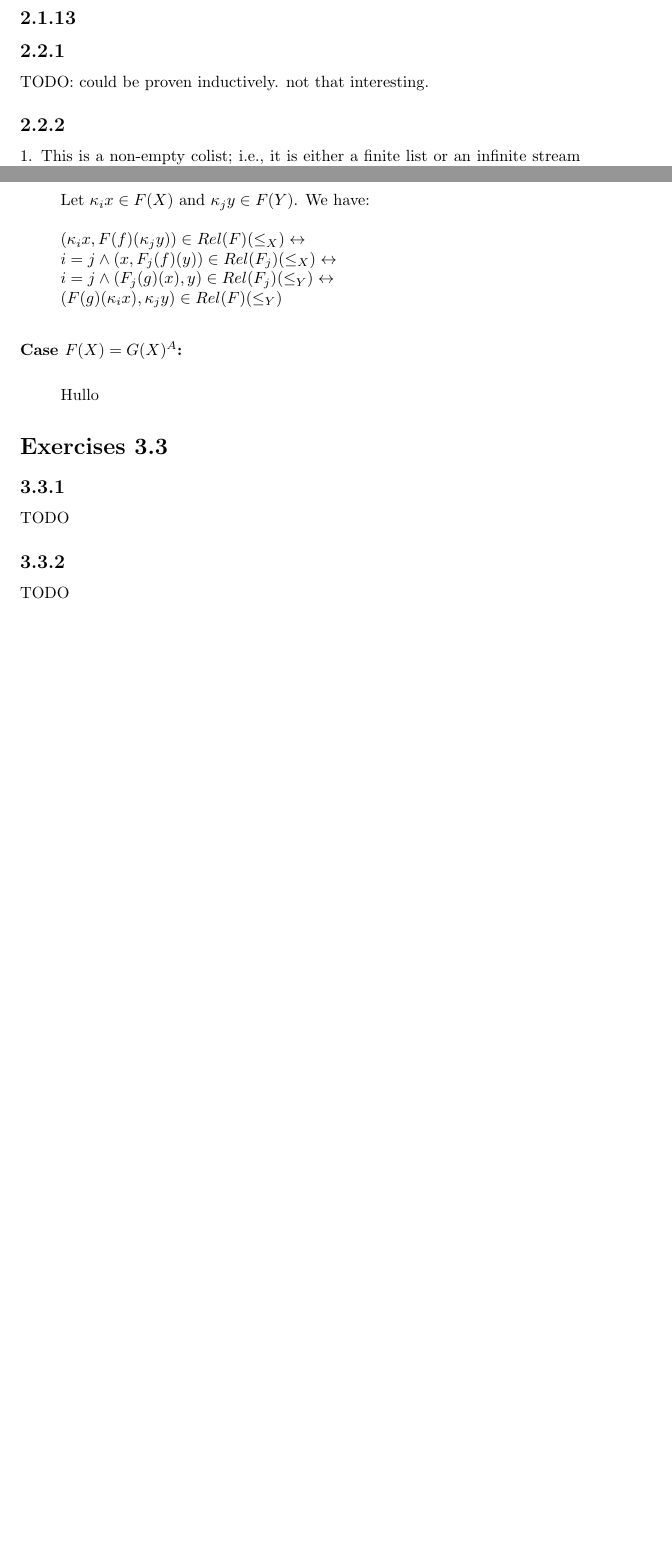
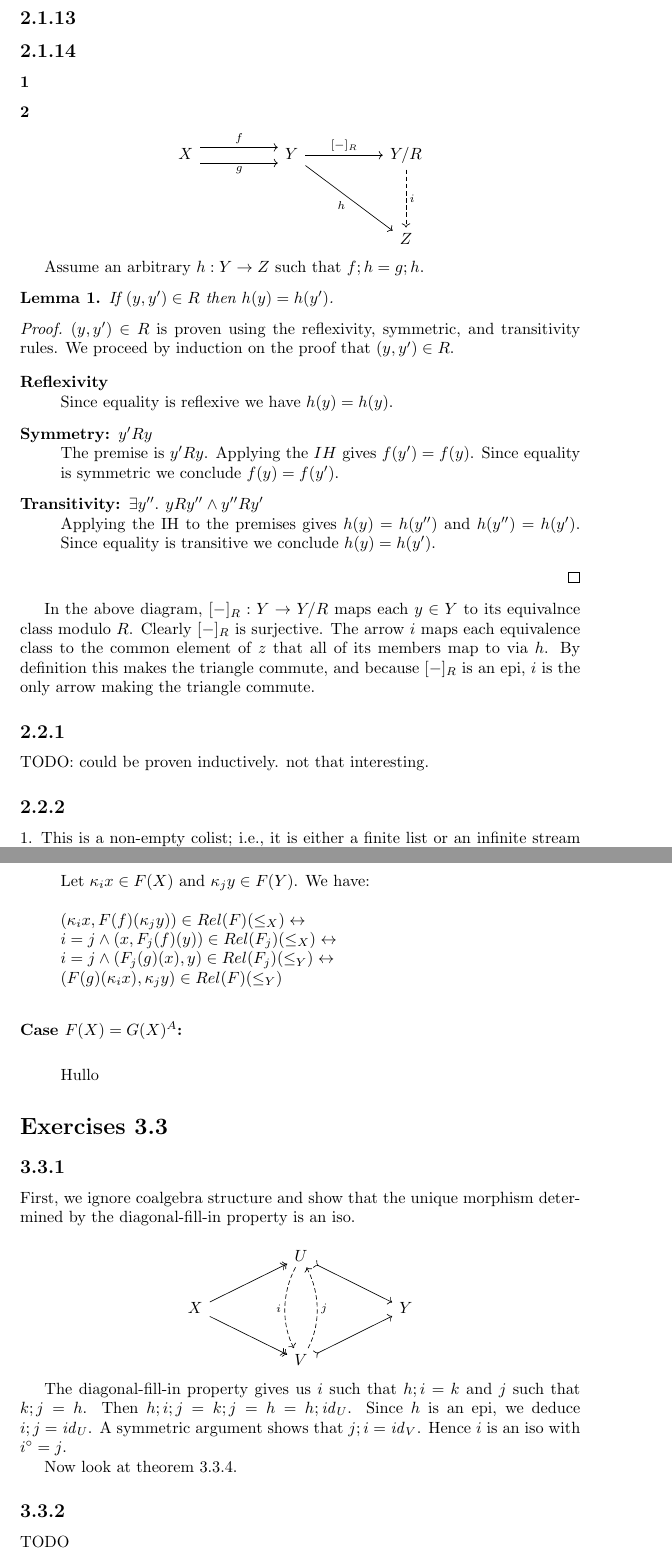
Before and after one commit to kevinclancy/DetailedNotes, a LaTeX document (JacobsCoalgebra.tex): two parts of pages 3 and 16 of 38 before the commit and two parts of pages 3 and 17 of 39 after it, joined at a grey line, cut so that both start at the same text, the shorter picture padded with empty space. Compiled offline with pdfLaTeX; a LaTeX package or settings file that is missing is left out.

Commit message:
did an exercise about coequalizers in chpt 2

```diff
--- a/JacobsCoalgebra.tex
+++ b/JacobsCoalgebra.tex
@@ -15,6 +15,8 @@
 \usepackage{bussproofs}
 \usepackage{diagrams}
 \usepackage{tikz}
+
+\usepackage{quiver}
 
 \usetikzlibrary{cd}
 
@@ -171,6 +173,49 @@ $(\prod_f;\prod_g)(U)$ &  &
 The Galois connection is straightforward.
 
 \subsection*{2.1.13}
+
+\subsection*{2.1.14}
+
+\subsubsection*{1}
+
+\subsubsection*{2}
+
+\[\begin{tikzcd}
+	X && Y && {Y/R} \\
+	\\
+	&&&& Z
+	\arrow["i", dashed, from=1-5, to=3-5]
+	\arrow["f", shift left=2, from=1-1, to=1-3]
+	\arrow["{[-]_R}", from=1-3, to=1-5]
+	\arrow["h"', from=1-3, to=3-5]
+	\arrow["g"', shift right=2, from=1-1, to=1-3]
+\end{tikzcd}\]
+
+Assume an arbitrary $h : Y \to Z$ such that $f;h = g;h$.
+
+\begin{lemma}
+If $(y,y') \in R$ then $h(y) = h(y')$.
+\end{lemma}
+
+\begin{proof}
+$(y,y') \in R$ is proven using the reflexivity, symmetric, and transitivity rules. We proceed by induction on the proof that $(y,y') \in R$.
+
+\begin{description}
+
+\item[Reflexivity]~\\
+Since equality is reflexive we have $h(y) = h(y)$.
+
+\item[Symmetry: $y' R y$]~\\
+The premise is $y' R y$. Applying the $IH$ gives $f(y') = f(y)$. Since equality is symmetric we conclude $f(y) = f(y')$.
+
+\item[Transitivity: $\exists y''.~y R y'' \wedge y'' R y'$]~\\
+Applying the IH to the premises gives $h(y) = h(y'')$ and $h(y'') = h(y')$. Since equality is transitive we conclude $h(y) = h(y')$.
+
+\end{description}
+
+\end{proof}
+
+In the above diagram, $[-]_R : Y \to Y/R$ maps each $y \in Y$ to its equivalnce class modulo $R$. Clearly $[-]_R$ is surjective. The arrow $i$ maps each equivalence class to the common element of $z$ that all of its members map to via $h$. By definition this makes the triangle commute, and because $[-]_R$ is an epi, $i$ is the only arrow making the triangle commute.
 
 \subsection*{2.2.1}
 
@@ -773,7 +818,25 @@ Hullo
 
 \subsection*{3.3.1}
 
-TODO
+First, we ignore coalgebra structure and show that the unique morphism determined by the diagonal-fill-in property is an iso.
+
+\[\begin{tikzcd}
+	&& U \\
+	X &&&& Y \\
+	&& V
+	\arrow[two heads, from=2-1, to=3-3]
+	\arrow[two heads, from=2-1, to=1-3]
+	\arrow[tail, from=1-3, to=2-5]
+	\arrow[tail, from=3-3, to=2-5]
+	\arrow["i"', curve={height=12pt}, dashed, from=1-3, to=3-3]
+	\arrow["j"', curve={height=12pt}, dashed, from=3-3, to=1-3]
+\end{tikzcd}\]
+
+The diagonal-fill-in property gives us $i$ such that $h;i = k$ and $j$ such that $k;j = h$. Then $h;i;j = k;j = h = h;\mathit{id}_U$. Since $h$ is an epi, we deduce $i;j = \mathit{id}_U$. A symmetric
+argument shows that $j;i = \mathit{id}_V$. Hence $i$ is an iso with $i^\circ = j$.
+
+Now look at theorem 3.3.4.
+
 
 \subsection*{3.3.2}
 
```
